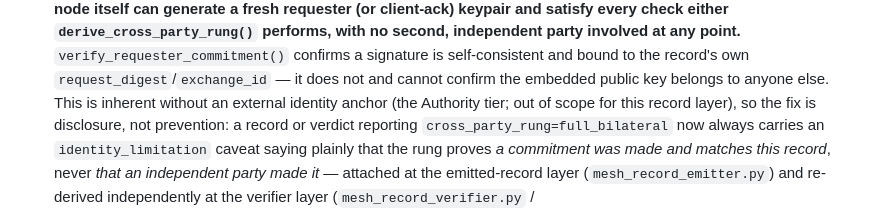
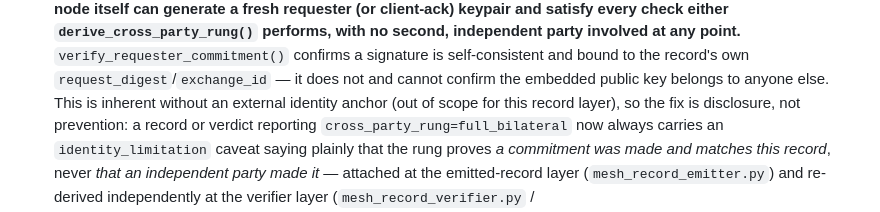
Before and after one commit to action-state-group/capsule-emit-mesh, a Markdown page: docs/TRUST-MODEL.md, the part around the change. GitHub-like rendering.

Commit message:
fix(neutrality): remove remaining Authority-tier naming from TRUST-MODEL.md:497
Previous scrub replaced 3 of 4 spots but left the ASG-Authority name itself as
a parenthetical at TRUST-MODEL.md:497 ("...(the Authority tier; out of scope
for this record layer)") -- the neutral gloss was added alongside the name
instead of replacing it. That's still the boundary leak.

Fixed: "without an external identity anchor (out of scope for this record
layer)" -- same meaning, no Authority naming.

git grep -nE 'Authority tier|the Authority\b' over the whole branch now
returns zero matches. Swept the wider repo for other "Authority" mentions:
all remaining hits are legitimate PKI/receipt terms (authority_pubkey,
signing_authority, certificate/signing authority, Intel Trust Authority,
"nobody is the authority for the computation") -- none reference the
ASG Authority tier.

Flagging, not fixing (out of scope for this branch -- both files are
untouched by this PR and unchanged since PR #21, already on main):
tests/replay/README.md:27 and tools/replay_spot_check.py:30 both use the
hyphenated "Authority-tier" spelling, which is the same naming issue,
pre-existing on main. Worth a separate cleanup PR.

667 passed, 6 pre-existing skips. Neutrality self-test OK. Still HELD — no merge.

Signed-off-by: Steven Mih <stevenmih88@gmail.com>

```diff
--- a/docs/TRUST-MODEL.md
+++ b/docs/TRUST-MODEL.md
@@ -494,7 +494,7 @@ exchange in §4's opening paragraph:
   performs, with no second, independent party involved at any point.** `verify_requester_commitment()`
   confirms a signature is self-consistent and bound to the record's own `request_digest`/`exchange_id`
   — it does not and cannot confirm the embedded public key belongs to anyone else. This is inherent
-  without an external identity anchor (the Authority tier; out of scope for this record layer), so the
+  without an external identity anchor (out of scope for this record layer), so the
   fix is disclosure, not prevention: a record or verdict reporting `cross_party_rung=full_bilateral`
   now always carries an `identity_limitation` caveat saying plainly that the rung proves *a commitment
   was made and matches this record*, never *that an independent party made it* — attached at the
```
